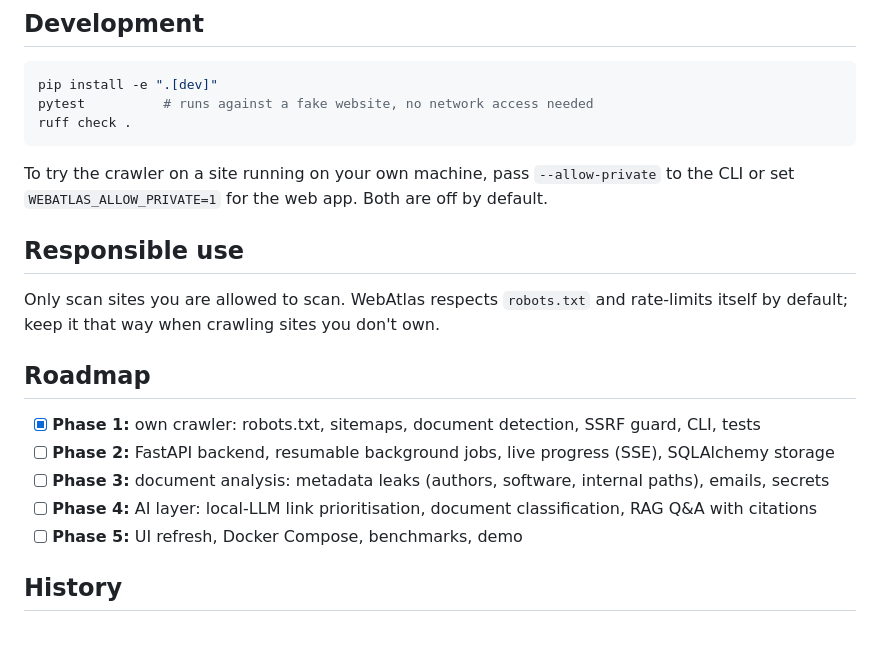
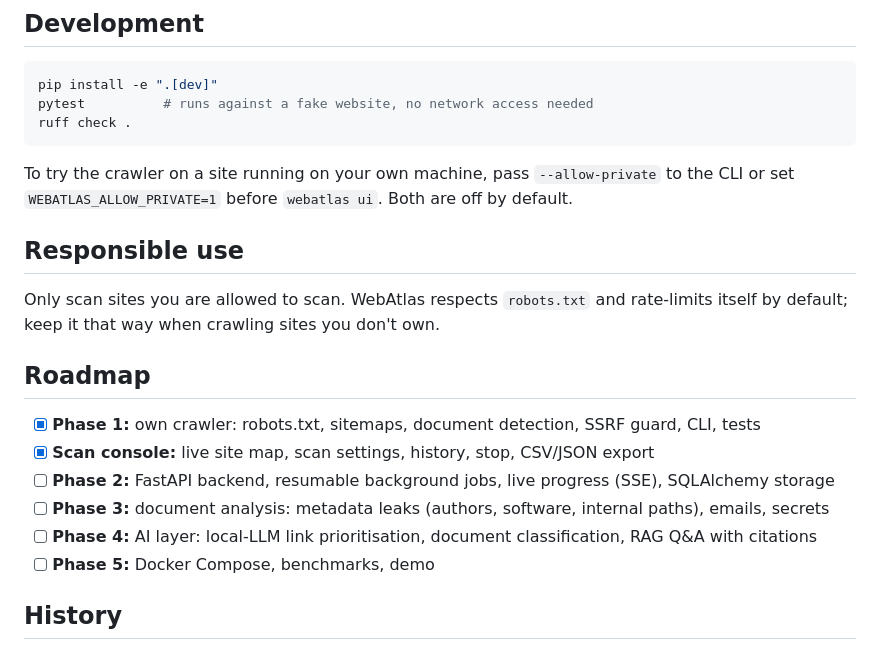
Before and after one commit to umang3307/WebAtlas, a Markdown page: README.md, the part around one of its changes. Drawn GitHub-style.

````diff
--- a/README.md
+++ b/README.md
@@ -89,7 +102,7 @@ ruff check .
 ```
 
 To try the crawler on a site running on your own machine, pass `--allow-private` to the CLI or set
-`WEBATLAS_ALLOW_PRIVATE=1` for the web app. Both are off by default.
+`WEBATLAS_ALLOW_PRIVATE=1` before `webatlas ui`. Both are off by default.
 
 ## Responsible use
 
@@ -99,10 +112,11 @@ keep it that way when crawling sites you don't own.
 ## Roadmap
 
 - [x] **Phase 1:** own crawler: robots.txt, sitemaps, document detection, SSRF guard, CLI, tests
+- [x] **Scan console:** live site map, scan settings, history, stop, CSV/JSON export
 - [ ] **Phase 2:** FastAPI backend, resumable background jobs, live progress (SSE), SQLAlchemy storage
 - [ ] **Phase 3:** document analysis: metadata leaks (authors, software, internal paths), emails, secrets
 - [ ] **Phase 4:** AI layer: local-LLM link prioritisation, document classification, RAG Q&A with citations
-- [ ] **Phase 5:** UI refresh, Docker Compose, benchmarks, demo
+- [ ] **Phase 5:** Docker Compose, benchmarks, demo
 
 ## History
 
````
Also changed, not shown: other parts of README.md (+25 -12 lines), docs/console.png (added), 8 other files.
